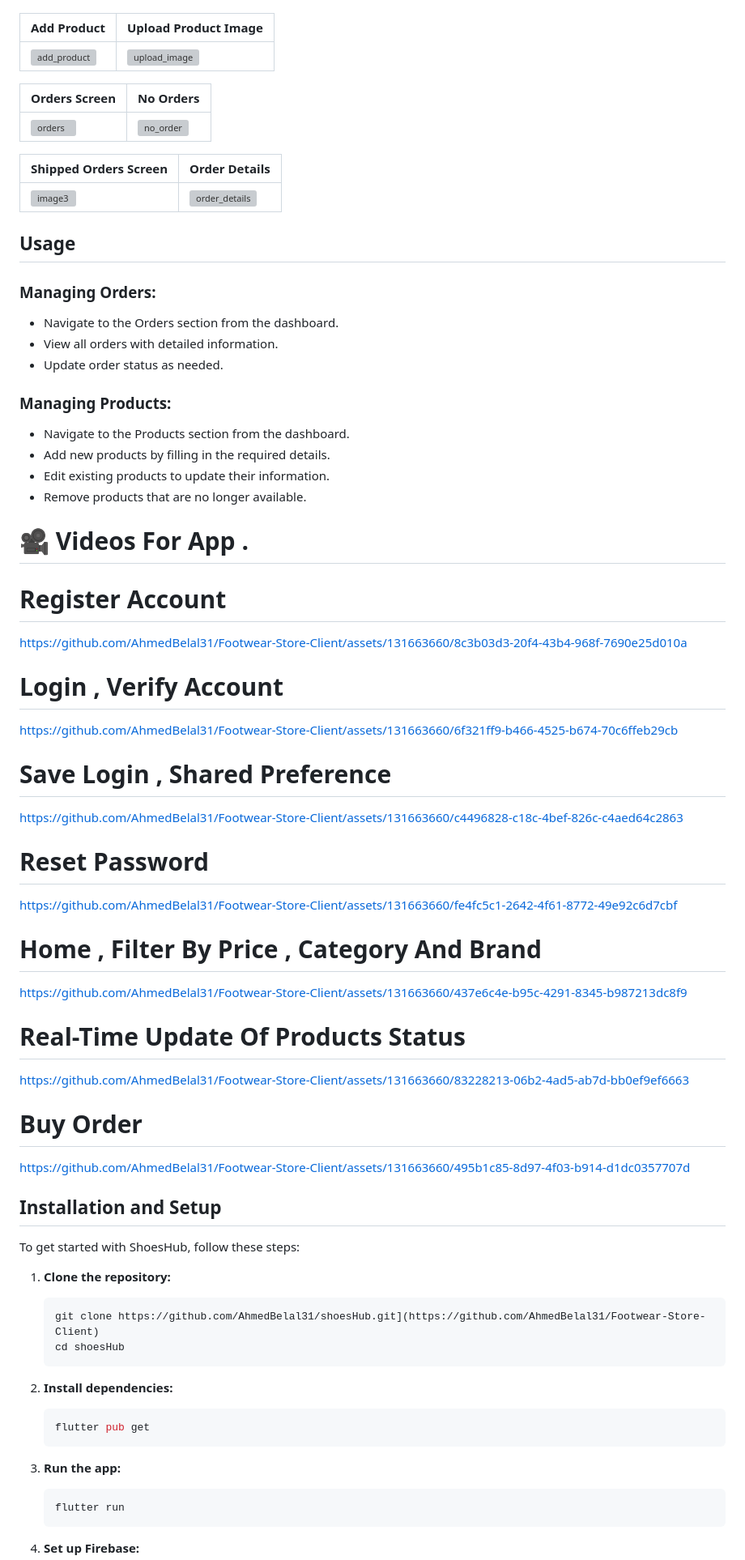
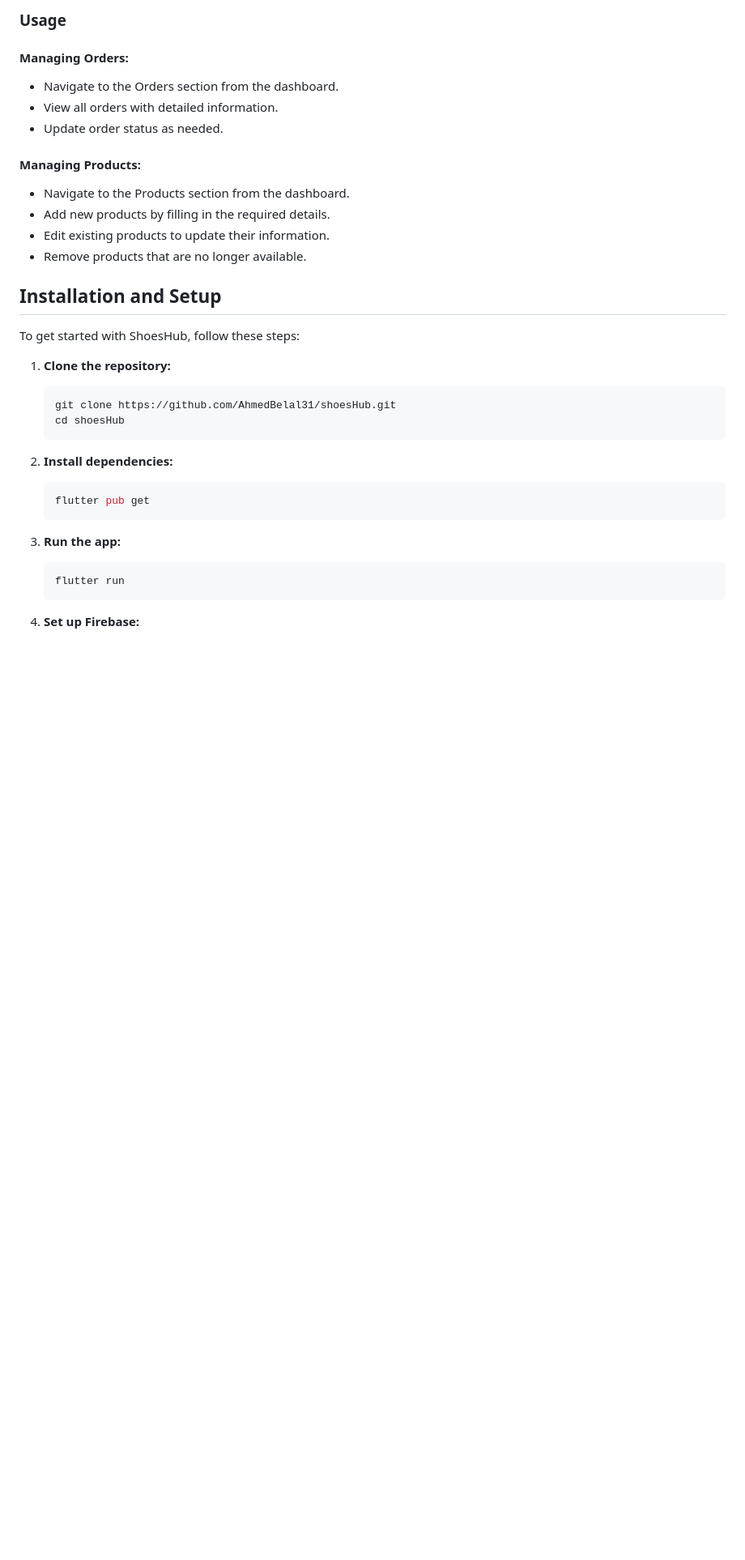
Before and after one commit to AhmedBelal31/Footwear-Store-Client, a Markdown page: README.md, the part around the change printed below. Shown: that part at 81% size. Drawn GitHub-style; blank space fills up the shorter version; grey boxes are pictures that could not be loaded.

````diff
--- a/README.md
+++ b/README.md
@@ -89,77 +94,16 @@ The ShoesHub Admin App is a powerful tool designed for administrators to efficie
 
+### Usage
 
- |  Add Product| Upload Product Image|
- |---------|---------|
- | ![add_product](https://github.com/AhmedBelal31/Footwear-Store-Client/assets/131663660/5830c6a0-46a2-4ed6-9dcd-f037cef1280f)|![upload_image](https://github.com/AhmedBelal31/Footwear-Store-Client/assets/131663660/62eb0caa-d7a2-46dd-9372-d7455158e973)
-
-
-
-
- |  Orders Screen| No Orders|
- |---------|---------|
- | ![orders](https://github.com/AhmedBelal31/Footwear-Store-Client/assets/131663660/ae39bfc4-1b2b-4d5b-8827-c4a7e173dfb3)|![no_order](https://github.com/AhmedBelal31/Footwear-Store-Client/assets/131663660/4e806e73-9141-4e55-b0ac-0ab487e7ef50)|
-
-
-
-
- |  Shipped Orders Screen|  Order Details|
- |---------|---------|
- | ![image3](https://github.com/AhmedBelal31/Footwear-Store-Client/assets/131663660/d6c46f3b-f8a0-4c0f-ae40-97585e5b2840)|![order_details](https://github.com/AhmedBelal31/Footwear-Store-Client/assets/131663660/9bc8841a-abdf-4a1f-81df-a321a625efa9)|
-
-
-
-
-
-## Usage
-
-### Managing Orders:
+#### Managing Orders:
 - Navigate to the Orders section from the dashboard.
 - View all orders with detailed information.
 - Update order status as needed.
 
-### Managing Products:
+#### Managing Products:
 - Navigate to the Products section from the dashboard.
 - Add new products by filling in the required details.
 - Edit existing products to update their information.
 - Remove products that are no longer available.
-
-
-
-# 🎥 Videos For App .
-
-
-# Register Account
-
-https://github.com/AhmedBelal31/Footwear-Store-Client/assets/131663660/8c3b03d3-20f4-43b4-968f-7690e25d010a
-
-
-# Login , Verify Account
-
-https://github.com/AhmedBelal31/Footwear-Store-Client/assets/131663660/6f321ff9-b466-4525-b674-70c6ffeb29cb
-
-
-# Save Login , Shared Preference
-
-https://github.com/AhmedBelal31/Footwear-Store-Client/assets/131663660/c4496828-c18c-4bef-826c-c4aed64c2863
-
-
-# Reset Password
-
-https://github.com/AhmedBelal31/Footwear-Store-Client/assets/131663660/fe4fc5c1-2642-4f61-8772-49e92c6d7cbf
-
-# Home , Filter By Price , Category And Brand
-
-https://github.com/AhmedBelal31/Footwear-Store-Client/assets/131663660/437e6c4e-b95c-4291-8345-b987213dc8f9
-
-
-# Real-Time Update Of Products Status
-
-https://github.com/AhmedBelal31/Footwear-Store-Client/assets/131663660/83228213-06b2-4ad5-ab7d-bb0ef9ef6663
-
-
-# Buy Order
-
-https://github.com/AhmedBelal31/Footwear-Store-Client/assets/131663660/495b1c85-8d97-4f03-b914-d1dc0357707d
 
 ## Installation and Setup
 
@@ -167,7 +111,7 @@ To get started with ShoesHub, follow these steps:
 
 1. **Clone the repository:**
    ```sh
-   git clone https://github.com/AhmedBelal31/shoesHub.git](https://github.com/AhmedBelal31/Footwear-Store-Client)
+   git clone https://github.com/AhmedBelal31/shoesHub.git
    cd shoesHub
    ```
 
````
Also changed, not shown: other parts of README.md (+71 -31 lines).
